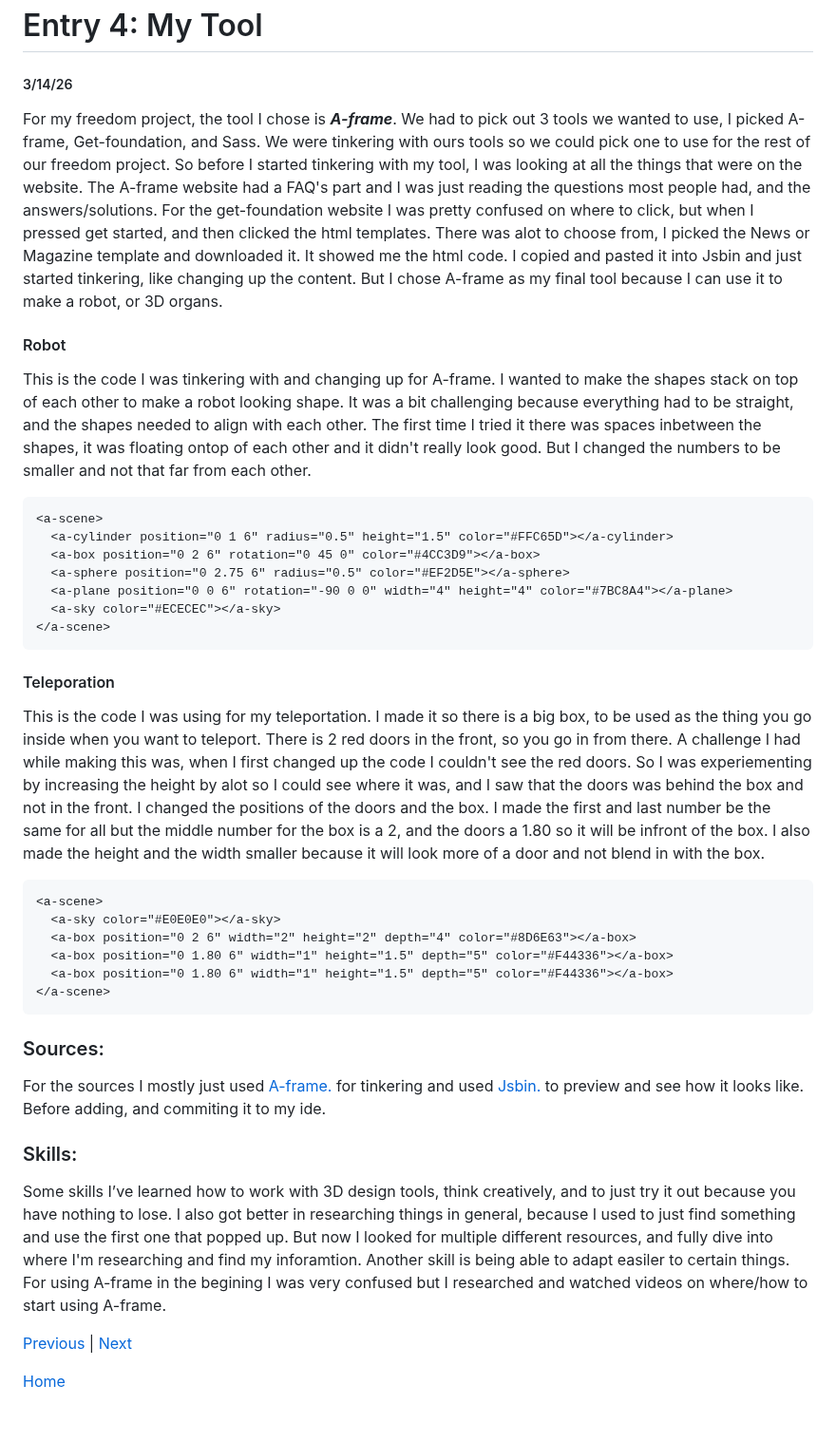
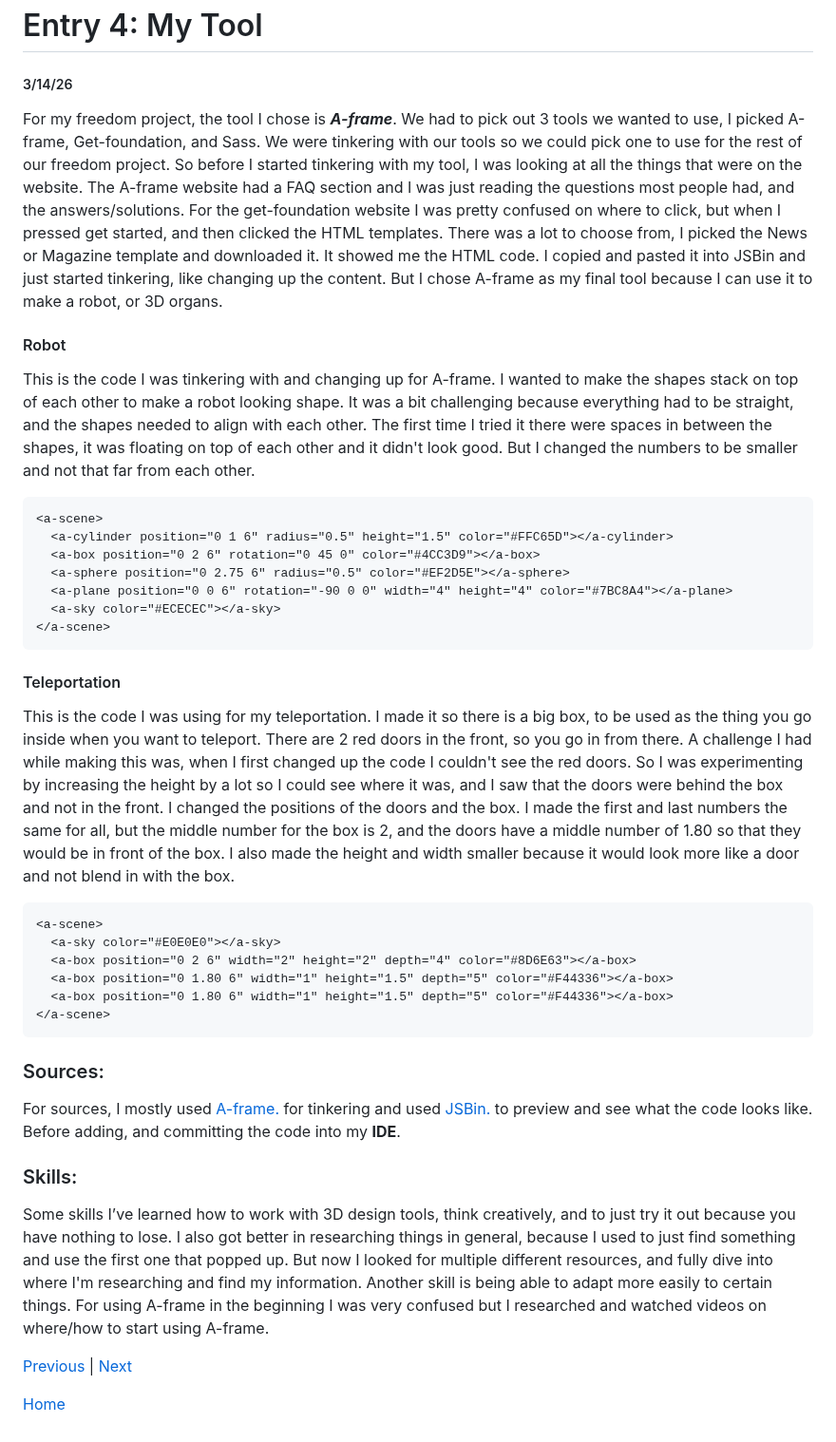
Before and after one commit to jasminas6389/sep10-freedom-project, a Markdown page: blog/entry04.md, the part around the change. Shown at 95% size. Drawn GitHub-style.

````diff
--- a/blog/entry04.md
+++ b/blog/entry04.md
@@ -1,10 +1,10 @@
 # Entry 4: My Tool
 ##### 3/14/26
 
-For my freedom project, the tool I chose is **_A-frame_**. We had to pick out 3 tools we wanted to use, I picked A-frame, Get-foundation, and Sass. We were tinkering with ours tools so we could pick one to use for the rest of our freedom project. So before I started tinkering with my tool, I was looking at all the things that were on the website. The A-frame website had a FAQ's part and I was just reading the questions most people had, and the answers/solutions. For the get-foundation website I was pretty confused on where to click, but when I pressed get started, and then clicked the html templates. There was alot to choose from, I picked the News or Magazine template and downloaded it. It showed me the html code. I copied and pasted it into Jsbin and just started tinkering, like changing up the content. But I chose A-frame as my final tool because I can use it to make a robot, or 3D organs.
+For my freedom project, the tool I chose is **_A-frame_**. We had to pick out 3 tools we wanted to use, I picked A-frame, Get-foundation, and Sass. We were tinkering with our tools so we could pick one to use for the rest of our freedom project. So before I started tinkering with my tool, I was looking at all the things that were on the website. The A-frame website had a FAQ section and I was just reading the questions most people had, and the answers/solutions. For the get-foundation website I was pretty confused on where to click, but when I pressed get started, and then clicked the HTML templates. There was a lot to choose from, I picked the News or Magazine template and downloaded it. It showed me the HTML code. I copied and pasted it into JSBin and just started tinkering, like changing up the content. But I chose A-frame as my final tool because I can use it to make a robot, or 3D organs.
 
 #### Robot
-This is the code I was tinkering with and changing up for A-frame. I wanted to make the shapes stack on top of each other to make a robot looking shape. It was a bit challenging because everything had to be straight, and the shapes needed to align with each other. The first time I tried it there was spaces inbetween the shapes, it was floating ontop of each other and it didn't really look good. But I changed the numbers to be smaller and not that far from each other.
+This is the code I was tinkering with and changing up for A-frame. I wanted to make the shapes stack on top of each other to make a robot looking shape. It was a bit challenging because everything had to be straight, and the shapes needed to align with each other. The first time I tried it there were spaces in between the shapes, it was floating on top of each other and it didn't look good. But I changed the numbers to be smaller and not that far from each other.
 ```
 <a-scene>
   <a-cylinder position="0 1 6" radius="0.5" height="1.5" color="#FFC65D"></a-cylinder>
@@ -15,8 +15,8 @@ This is the code I was tinkering with and changing up for A-frame. I wanted to m
 </a-scene>
 ```
 
-#### Teleporation
-This is the code I was using for my teleportation. I made it so there is a big box, to be used as the thing you go inside when you want to teleport. There is 2 red doors in the front, so you go in from there. A challenge I had while making this was, when I first changed up the code I couldn't see the red doors. So I was experiementing by increasing the height by alot so I could see where it was, and I saw that the doors was behind the box and not in the front. I changed the positions of the doors and the box. I made the first and last number be the same for all but the middle number for the box is a 2, and the doors a 1.80 so it will be infront of the box. I also made the height and the width smaller because it will look more of a door and not blend in with the box.
+#### Teleportation
+This is the code I was using for my teleportation. I made it so there is a big box, to be used as the thing you go inside when you want to teleport. There are 2 red doors in the front, so you go in from there. A challenge I had while making this was, when I first changed up the code I couldn't see the red doors. So I was experimenting by increasing the height by a lot so I could see where it was, and I saw that the doors were behind the box and not in the front. I changed the positions of the doors and the box. I made the first and last numbers the same for all, but the middle number for the box is 2, and the doors have a middle number of 1.80 so that they would be in front of the box. I also made the height and width smaller because it would look more like a door and not blend in with the box.
 ```
 <a-scene>
   <a-sky color="#E0E0E0"></a-sky>
@@ -28,11 +28,11 @@ This is the code I was using for my teleportation. I made it so there is a big b
 
 
 ### Sources:
-For the sources I mostly just used [A-frame.](https://aframe.io/) for tinkering and used [Jsbin.](https://jsbin.com/?html,output) to preview and see how it looks like. Before adding, and commiting it to my ide.
+For sources, I mostly used [A-frame.](https://aframe.io/) for tinkering and used [JSBin.](https://jsbin.com/?html,output) to preview and see what the code looks like. Before adding, and committing the code into my **IDE**.
 
 
 ### Skills:
-Some skills I’ve learned how to work with 3D design tools, think creatively, and to just try it out because you have nothing to lose. I also got better in researching things in general, because I used to just find something and use the first one that popped up. But now I looked for multiple different resources, and fully dive into where I'm researching and find my inforamtion. Another skill is being able to adapt easiler to certain things. For using A-frame in the begining I was very confused but I researched and watched videos on where/how to start using A-frame.
+Some skills I’ve learned how to work with 3D design tools, think creatively, and to just try it out because you have nothing to lose. I also got better in researching things in general, because I used to just find something and use the first one that popped up. But now I looked for multiple different resources, and fully dive into where I'm researching and find my information. Another skill is being able to adapt more easily to certain things. For using A-frame in the beginning I was very confused but I researched and watched videos on where/how to start using A-frame.
 
 
 [Previous](entry03.md) | [Next](entry05.md)
````
